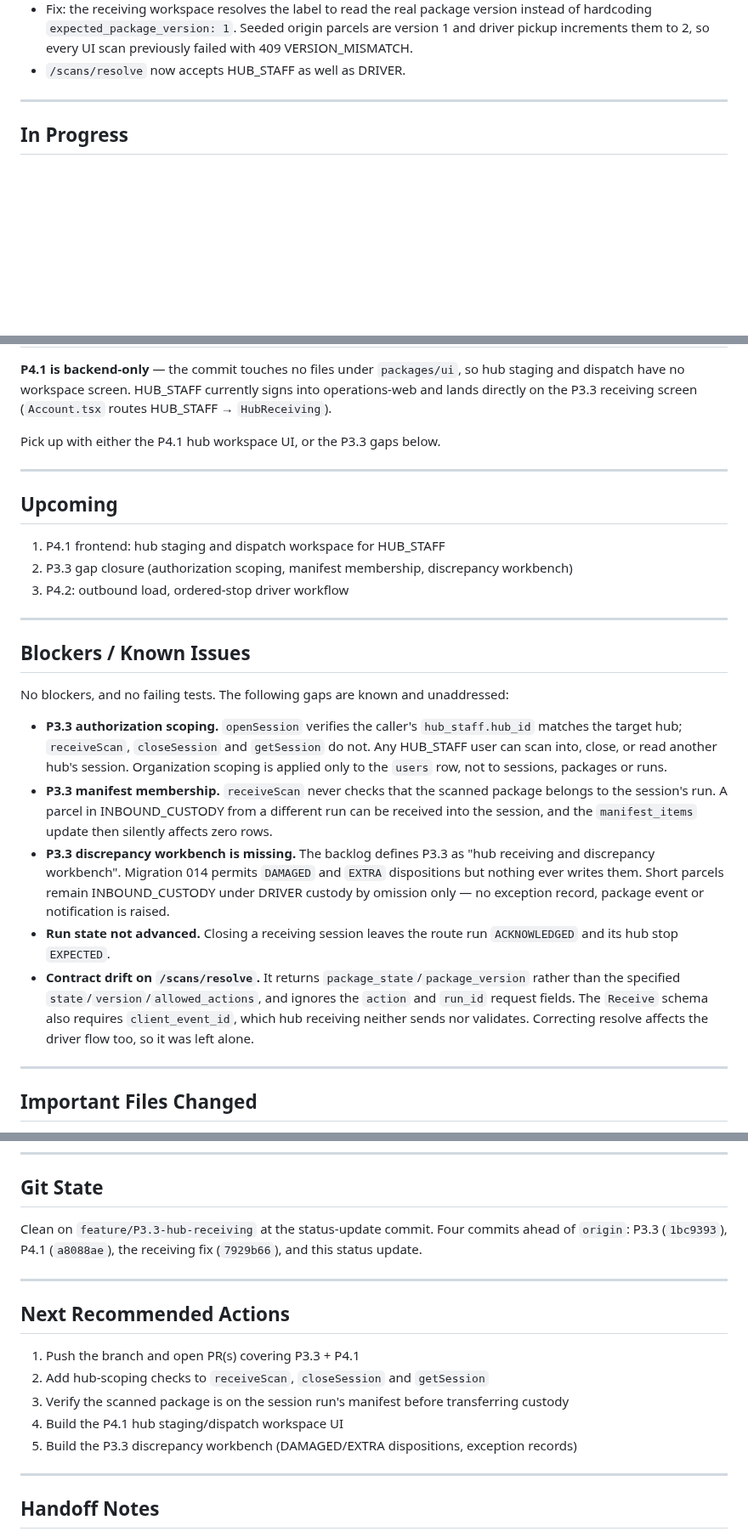
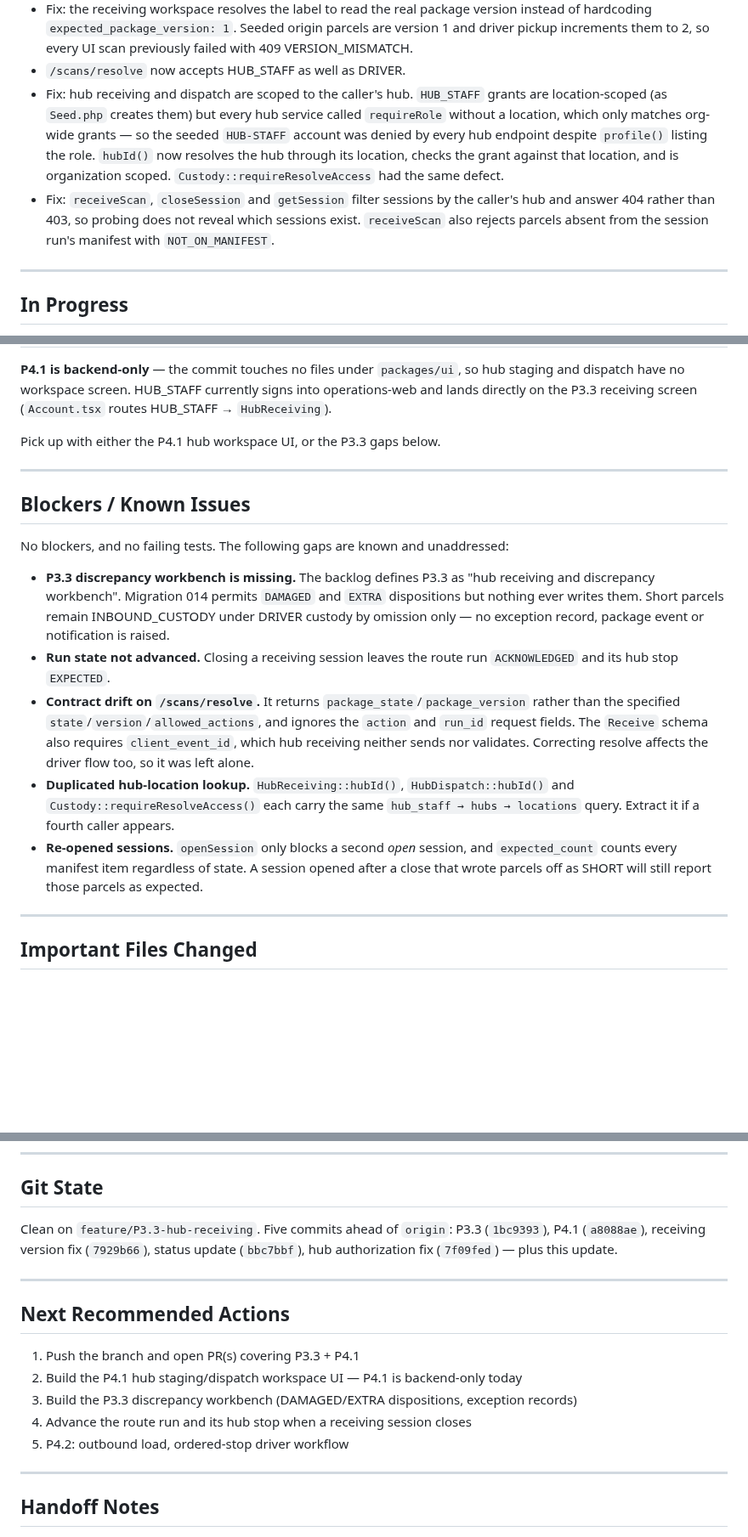
Before and after one commit to zipcodexpress/ZPX_Delivery, a Markdown page: docs/CURRENT_STATUS.md, 3 parts joined by grey strips. Shown at 85% size. GitHub-like rendering; blank space fills up the shorter version.

Commit message:
docs: record hub authorization fixes in CURRENT_STATUS
Moves hub scoping and manifest membership out of known issues, and adds
the location-scoped HUB_STAFF grant rule so the next agent does not
reintroduce a bare requireRole call. Also notes the duplicated
hub-location lookup, the 403/404 split, and that re-opening a session
re-counts parcels already written off as short.

```diff
--- a/docs/CURRENT_STATUS.md
+++ b/docs/CURRENT_STATUS.md
@@ -45,6 +46,15 @@ Next: close the P3.3 gaps listed below, build the missing P4.1 frontend, then pu
   hardcoding `expected_package_version: 1`. Seeded origin parcels are version 1 and driver pickup
   increments them to 2, so every UI scan previously failed with 409 VERSION_MISMATCH.
 - `/scans/resolve` now accepts HUB_STAFF as well as DRIVER.
+- Fix: hub receiving and dispatch are scoped to the caller's hub. `HUB_STAFF` grants are
+  location-scoped (as `Seed.php` creates them) but every hub service called `requireRole` without a
+  location, which only matches org-wide grants — so the seeded `HUB-STAFF` account was denied by
+  every hub endpoint despite `profile()` listing the role. `hubId()` now resolves the hub through
+  its location, checks the grant against that location, and is organization scoped.
+  `Custody::requireResolveAccess` had the same defect.
+- Fix: `receiveScan`, `closeSession` and `getSession` filter sessions by the caller's hub and
+  answer 404 rather than 403, so probing does not reveal which sessions exist. `receiveScan` also
+  rejects parcels absent from the session run's manifest with `NOT_ON_MANIFEST`.
 
 ---
 
@@ -64,25 +74,10 @@ Pick up with either the P4.1 hub workspace UI, or the P3.3 gaps below.
 
 ---
 
-## Upcoming
-
-1. P4.1 frontend: hub staging and dispatch workspace for HUB_STAFF
-2. P3.3 gap closure (authorization scoping, manifest membership, discrepancy workbench)
-3. P4.2: outbound load, ordered-stop driver workflow
-
----
-
 ## Blockers / Known Issues
 
 No blockers, and no failing tests. The following gaps are known and unaddressed:
 
-- **P3.3 authorization scoping.** `openSession` verifies the caller's `hub_staff.hub_id` matches the
-  target hub; `receiveScan`, `closeSession` and `getSession` do not. Any HUB_STAFF user can scan
-  into, close, or read another hub's session. Organization scoping is applied only to the `users`
-  row, not to sessions, packages or runs.
-- **P3.3 manifest membership.** `receiveScan` never checks that the scanned package belongs to the
-  session's run. A parcel in INBOUND_CUSTODY from a different run can be received into the session,
-  and the `manifest_items` update then silently affects zero rows.
 - **P3.3 discrepancy workbench is missing.** The backlog defines P3.3 as "hub receiving and
   discrepancy workbench". Migration 014 permits `DAMAGED` and `EXTRA` dispositions but nothing ever
   writes them. Short parcels remain INBOUND_CUSTODY under DRIVER custody by omission only — no
@@ -93,6 +88,12 @@ No blockers, and no failing tests. The following gaps are known and unaddressed:
   the specified `state`/`version`/`allowed_actions`, and ignores the `action` and `run_id` request
   fields. The `Receive` schema also requires `client_event_id`, which hub receiving neither sends
   nor validates. Correcting resolve affects the driver flow too, so it was left alone.
+- **Duplicated hub-location lookup.** `HubReceiving::hubId()`, `HubDispatch::hubId()` and
+  `Custody::requireResolveAccess()` each carry the same `hub_staff → hubs → locations` query.
+  Extract it if a fourth caller appears.
+- **Re-opened sessions.** `openSession` only blocks a second *open* session, and `expected_count`
+  counts every manifest item regardless of state. A session opened after a close that wrote parcels
+  off as SHORT will still report those parcels as expected.
 
 ---
 
@@ -145,18 +153,19 @@ timestamps, slot status).
 
 ## Git State
 
-Clean on `feature/P3.3-hub-receiving` at the status-update commit. Four commits ahead of `origin`:
-P3.3 (`1bc9393`), P4.1 (`a8088ae`), the receiving fix (`7929b66`), and this status update.
+Clean on `feature/P3.3-hub-receiving`. Five commits ahead of `origin`: P3.3 (`1bc9393`), P4.1
+(`a8088ae`), receiving version fix (`7929b66`), status update (`bbc7bbf`), hub authorization fix
+(`7f09fed`) — plus this update.
 
 ---
 
 ## Next Recommended Actions
 
 1. Push the branch and open PR(s) covering P3.3 + P4.1
-2. Add hub-scoping checks to `receiveScan`, `closeSession` and `getSession`
-3. Verify the scanned package is on the session run's manifest before transferring custody
-4. Build the P4.1 hub staging/dispatch workspace UI
-5. Build the P3.3 discrepancy workbench (DAMAGED/EXTRA dispositions, exception records)
+2. Build the P4.1 hub staging/dispatch workspace UI — P4.1 is backend-only today
+3. Build the P3.3 discrepancy workbench (DAMAGED/EXTRA dispositions, exception records)
+4. Advance the route run and its hub stop when a receiving session closes
+5. P4.2: outbound load, ordered-stop driver workflow
 
 ---
 
```
Also changed, not shown: other parts of docs/CURRENT_STATUS.md (+14 -6 lines).
